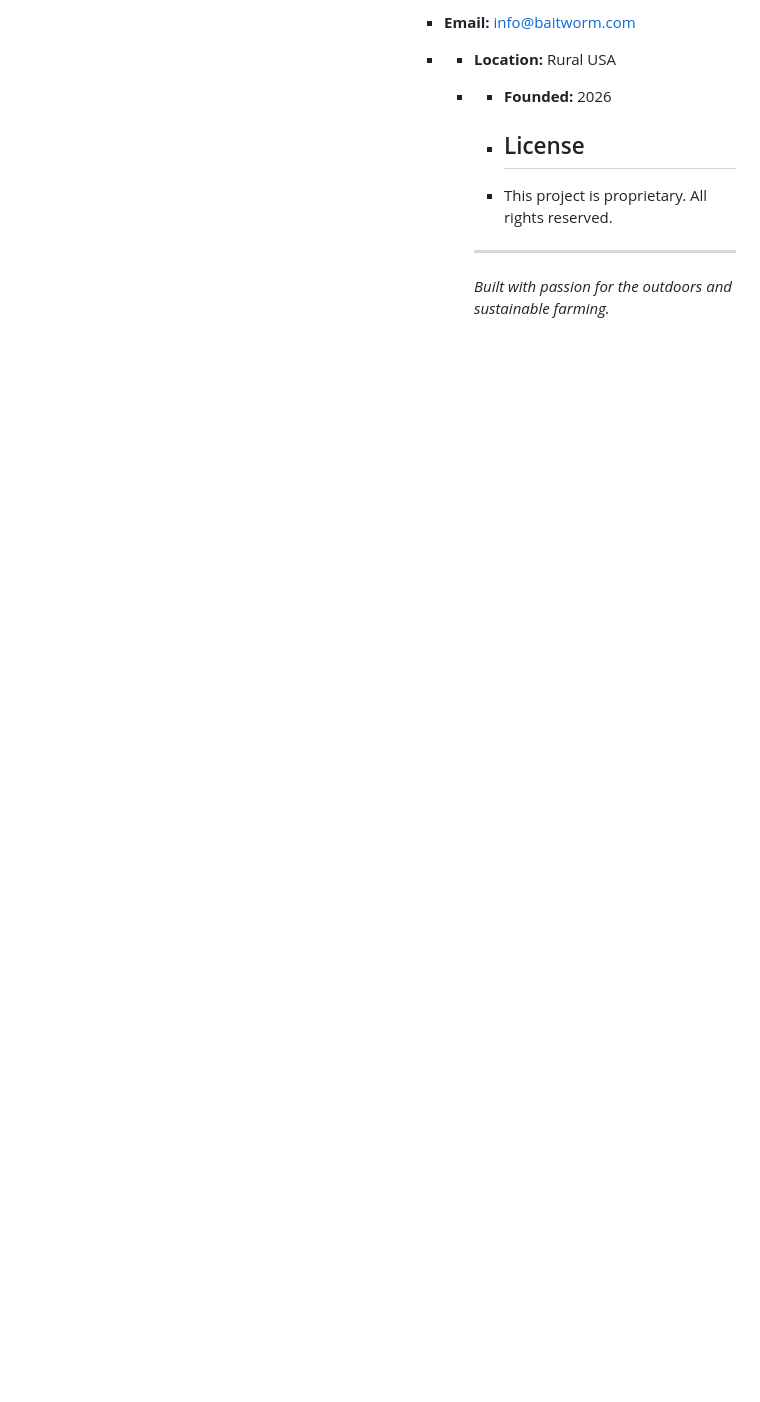
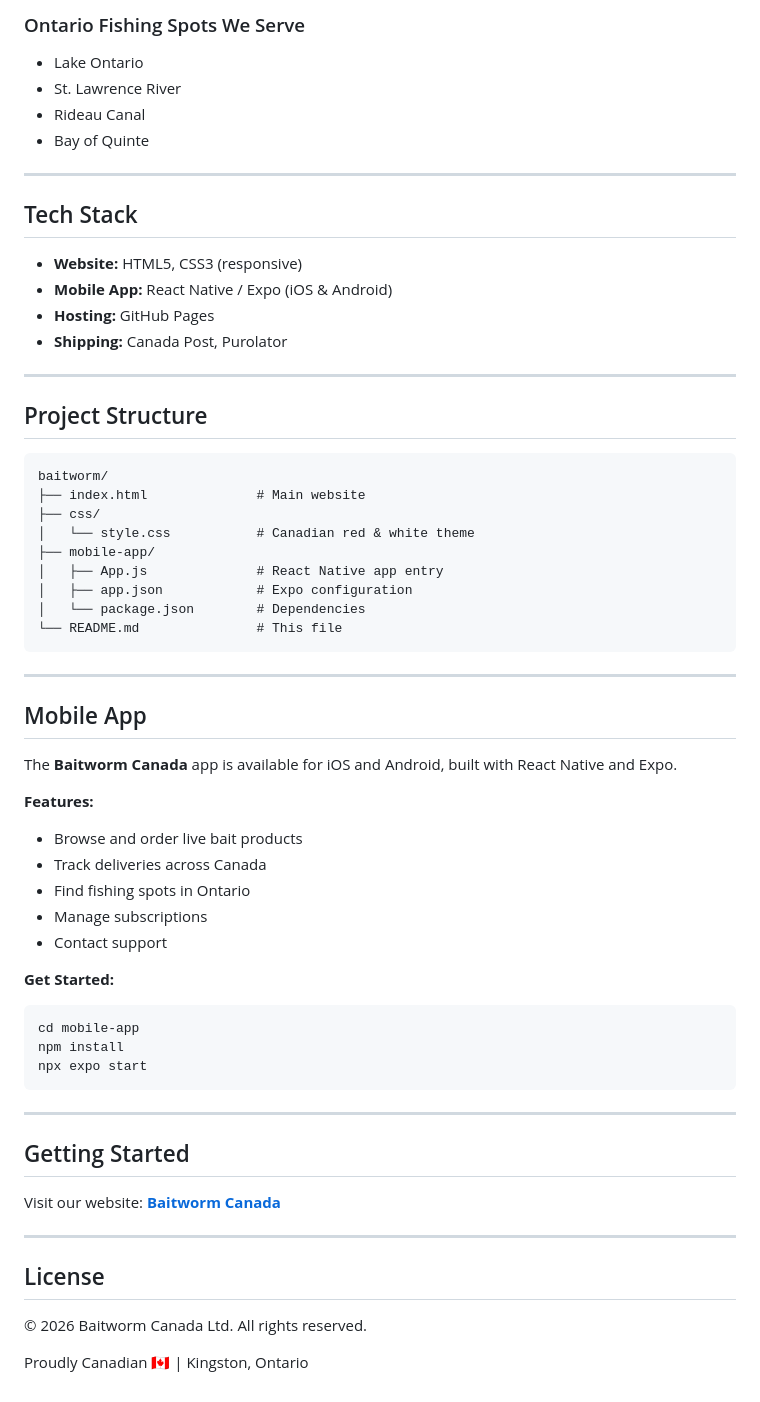
Before and after one commit to cxzyr9hm2t-del/baitworm, a Markdown page: README.md, the part around one of its changes. Drawn GitHub-style; blank space fills up the shorter version.

````diff
--- a/README.md
+++ b/README.md
@@ -63,12 +57,66 @@ Baitworm is a live bait worm farming and distribution startup dedicated to provi
 
-                              - **Email:** info@baitworm.com
-                              - - **Location:** Rural USA
-                                - - **Founded:** 2026
+### Ontario Fishing Spots We Serve
 
-                                  - ## License
+- Lake Ontario
+- St. Lawrence River
+- Rideau Canal
+- Bay of Quinte
 
-                                  - This project is proprietary. All rights reserved.
+---
 
-                                  - ---
+## Tech Stack
 
-                                  *Built with passion for the outdoors and sustainable farming.*
+- **Website:** HTML5, CSS3 (responsive)
+- **Mobile App:** React Native / Expo (iOS & Android)
+- **Hosting:** GitHub Pages
+- **Shipping:** Canada Post, Purolator
+
+---
+
+## Project Structure
+
+```
+baitworm/
+├── index.html              # Main website
+├── css/
+│   └── style.css           # Canadian red & white theme
+├── mobile-app/
+│   ├── App.js              # React Native app entry
+│   ├── app.json            # Expo configuration
+│   └── package.json        # Dependencies
+└── README.md               # This file
+```
+
+---
+
+## Mobile App
+
+The **Baitworm Canada** app is available for iOS and Android, built with React Native and Expo.
+
+**Features:**
+- Browse and order live bait products
+- Track deliveries across Canada
+- Find fishing spots in Ontario
+- Manage subscriptions
+- Contact support
+
+**Get Started:**
+```bash
+cd mobile-app
+npm install
+npx expo start
+```
+
+---
+
+## Getting Started
+
+Visit our website: **[Baitworm Canada](https://cxzyr9hm2t-del.github.io/baitworm/)**
+
+---
+
+## License
+
+© 2026 Baitworm Canada Ltd. All rights reserved.
+
+Proudly Canadian 🇨🇦 | Kingston, Ontario
````
Also changed, not shown: other parts of README.md (+35 -41 lines).
